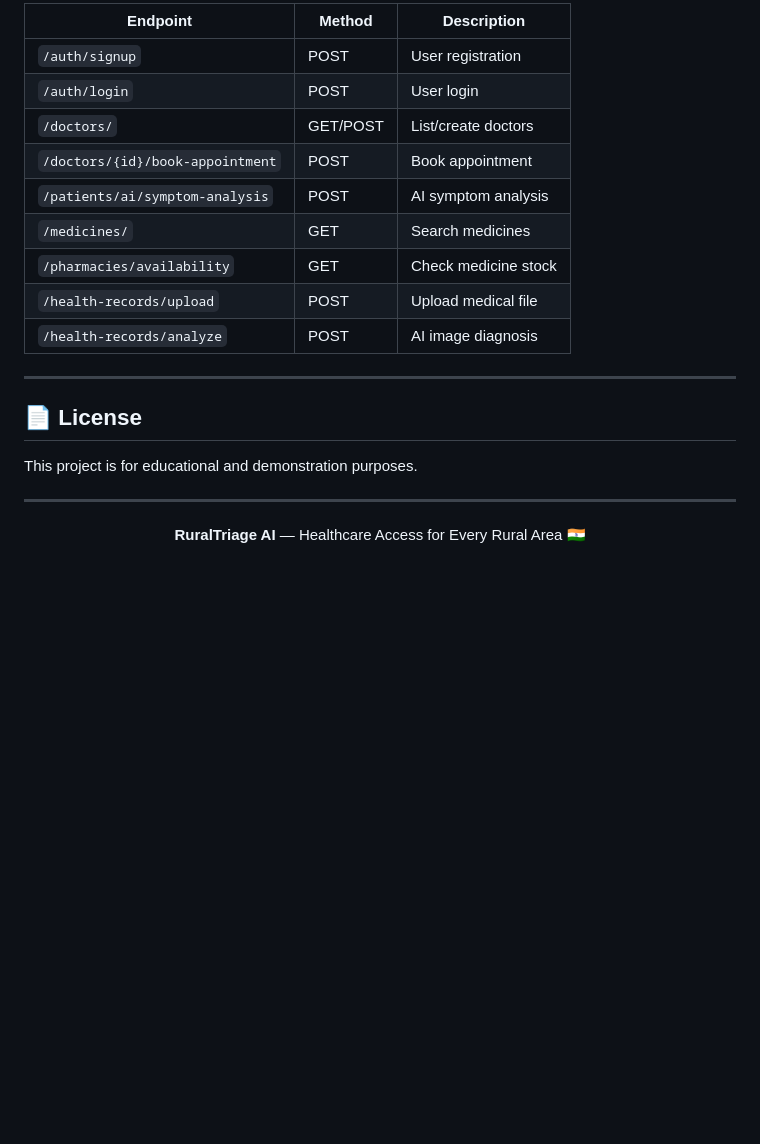
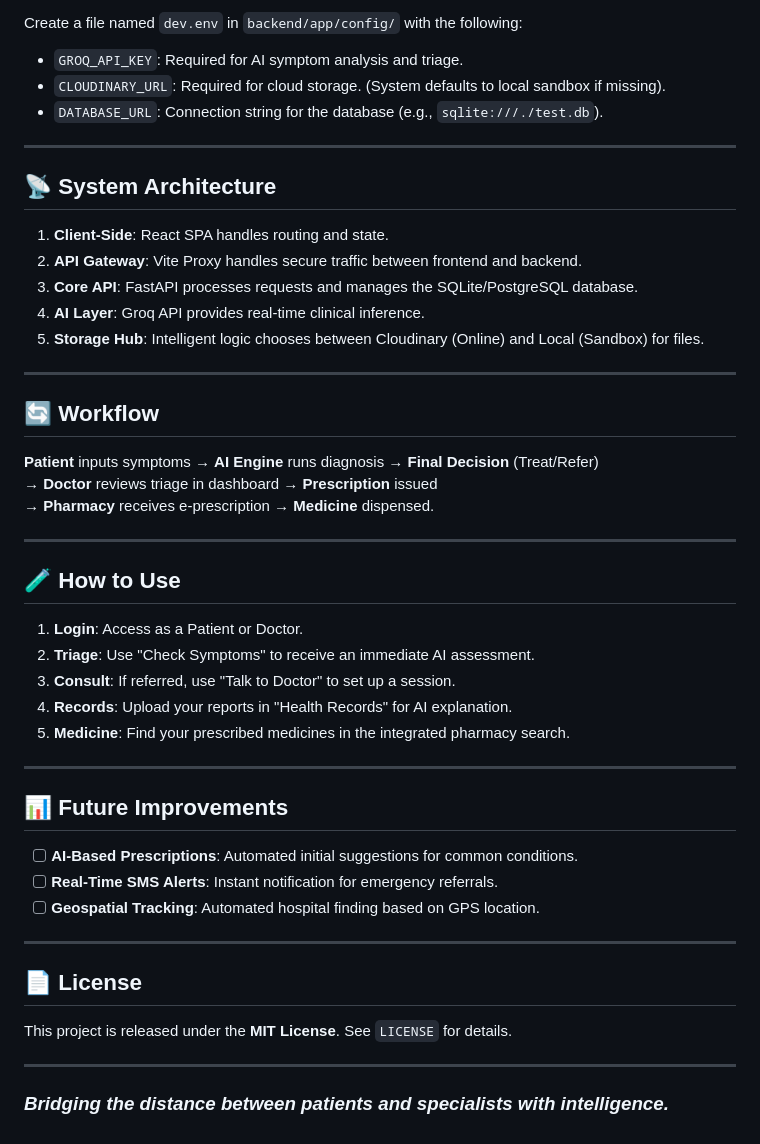
Before and after one commit to aaryannighut/RuralTriage_AI, a Markdown page: README.md, the part around one of its changes. Rendered like a GitHub page; blank space fills up the shorter version.

```diff
--- a/README.md
+++ b/README.md
@@ -129,26 +119,51 @@ RuralTriageAI/
 
-| Endpoint | Method | Description |
-|---|---|---|
-| `/auth/signup` | POST | User registration |
-| `/auth/login` | POST | User login |
-| `/doctors/` | GET/POST | List/create doctors |
-| `/doctors/{id}/book-appointment` | POST | Book appointment |
-| `/patients/ai/symptom-analysis` | POST | AI symptom analysis |
-| `/medicines/` | GET | Search medicines |
-| `/pharmacies/availability` | GET | Check medicine stock |
-| `/health-records/upload` | POST | Upload medical file |
-| `/health-records/analyze` | POST | AI image diagnosis |
+Create a file named `dev.env` in `backend/app/config/` with the following:
 
+*   `GROQ_API_KEY`: Required for AI symptom analysis and triage.
+*   `CLOUDINARY_URL`: Required for cloud storage. (System defaults to local sandbox if missing).
+*   `DATABASE_URL`: Connection string for the database (e.g., `sqlite:///./test.db`).
 
+---
+
+## 📡 System Architecture
+
+1.  **Client-Side**: React SPA handles routing and state.
+2.  **API Gateway**: Vite Proxy handles secure traffic between frontend and backend.
+3.  **Core API**: FastAPI processes requests and manages the SQLite/PostgreSQL database.
+4.  **AI Layer**: Groq API provides real-time clinical inference.
+5.  **Storage Hub**: Intelligent logic chooses between Cloudinary (Online) and Local (Sandbox) for files.
+
+---
+
+## 🔄 Workflow
+
+**Patient** inputs symptoms → **AI Engine** runs diagnosis → **Final Decision** (Treat/Refer)
+→ **Doctor** reviews triage in dashboard → **Prescription** issued
+→ **Pharmacy** receives e-prescription → **Medicine** dispensed.
+
+---
+
+## 🧪 How to Use
+
+1.  **Login**: Access as a Patient or Doctor.
+2.  **Triage**: Use "Check Symptoms" to receive an immediate AI assessment.
+3.  **Consult**: If referred, use "Talk to Doctor" to set up a session.
+4.  **Records**: Upload your reports in "Health Records" for AI explanation.
+5.  **Medicine**: Find your prescribed medicines in the integrated pharmacy search.
+
+---
+
+## 📊 Future Improvements
+
+- [ ] **AI-Based Prescriptions**: Automated initial suggestions for common conditions.
+- [ ] **Real-Time SMS Alerts**: Instant notification for emergency referrals.
+- [ ] **Geospatial Tracking**: Automated hospital finding based on GPS location.
 
 ---
 
 ## 📄 License
-
-This project is for educational and demonstration purposes.
+This project is released under the **MIT License**. See `LICENSE` for details.
 
 ---
 
-<p align="center">
-  <b>RuralTriage AI</b> — Healthcare Access for Every Rural Area 🇮🇳
-</p>
+### *Bridging the distance between patients and specialists with intelligence.*
```
Also changed, not shown: other parts of README.md (+86 -96 lines).
